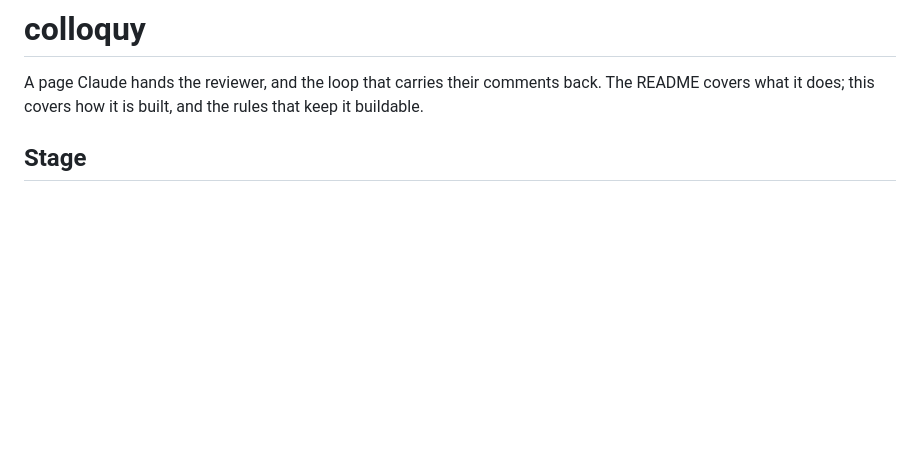
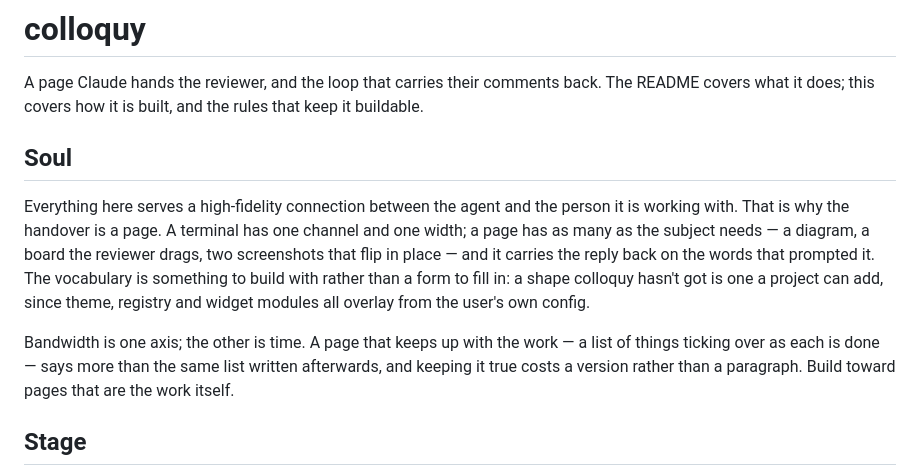
Before and after one commit to max-sixty/colloquy, a Markdown page: CLAUDE.md, the part around the change. GitHub-like rendering; blank space fills up the shorter version.

```diff
--- a/CLAUDE.md
+++ b/CLAUDE.md
@@ -3,6 +3,21 @@
 A page Claude hands the reviewer, and the loop that carries their comments back. The
 README covers what it does; this covers how it is built, and the rules that keep it
 buildable.
+
+## Soul
+
+Everything here serves a high-fidelity connection between the agent and the person it is
+working with. That is why the handover is a page. A terminal has one channel and one
+width; a page has as many as the subject needs — a diagram, a board the reviewer drags,
+two screenshots that flip in place — and it carries the reply back on the words that
+prompted it. The vocabulary is something to build with rather than a form to fill in: a
+shape colloquy hasn't got is one a project can add, since theme, registry and widget
+modules all overlay from the user's own config.
+
+Bandwidth is one axis; the other is time. A page that keeps up with the work — a list of
+things ticking over as each is done — says more than the same list written afterwards,
+and keeping it true costs a version rather than a paragraph. Build toward pages that are
+the work itself.
 
 ## Stage
 
```
Also changed, not shown: skills/colloquy/SKILL.md (+37 -12 lines).
